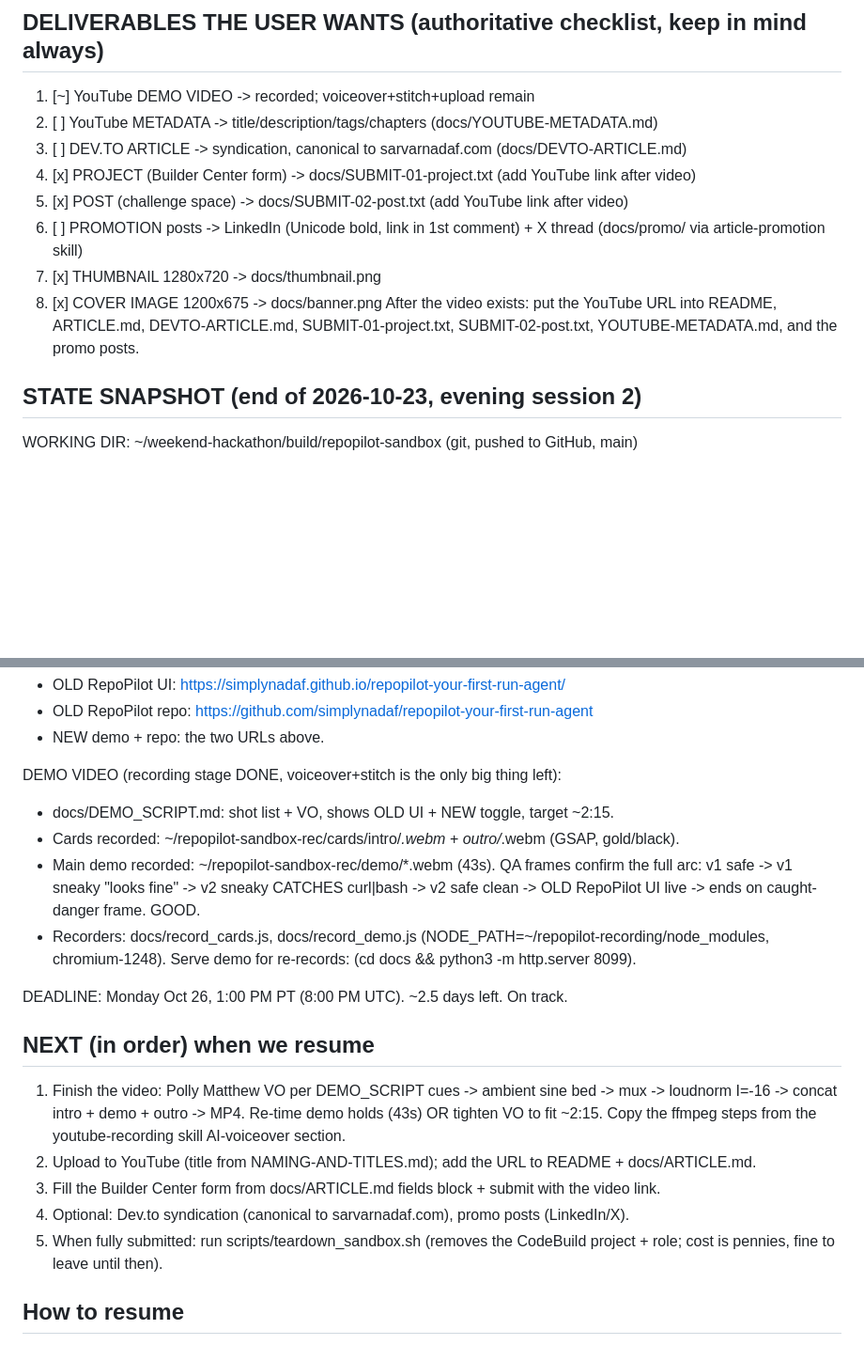
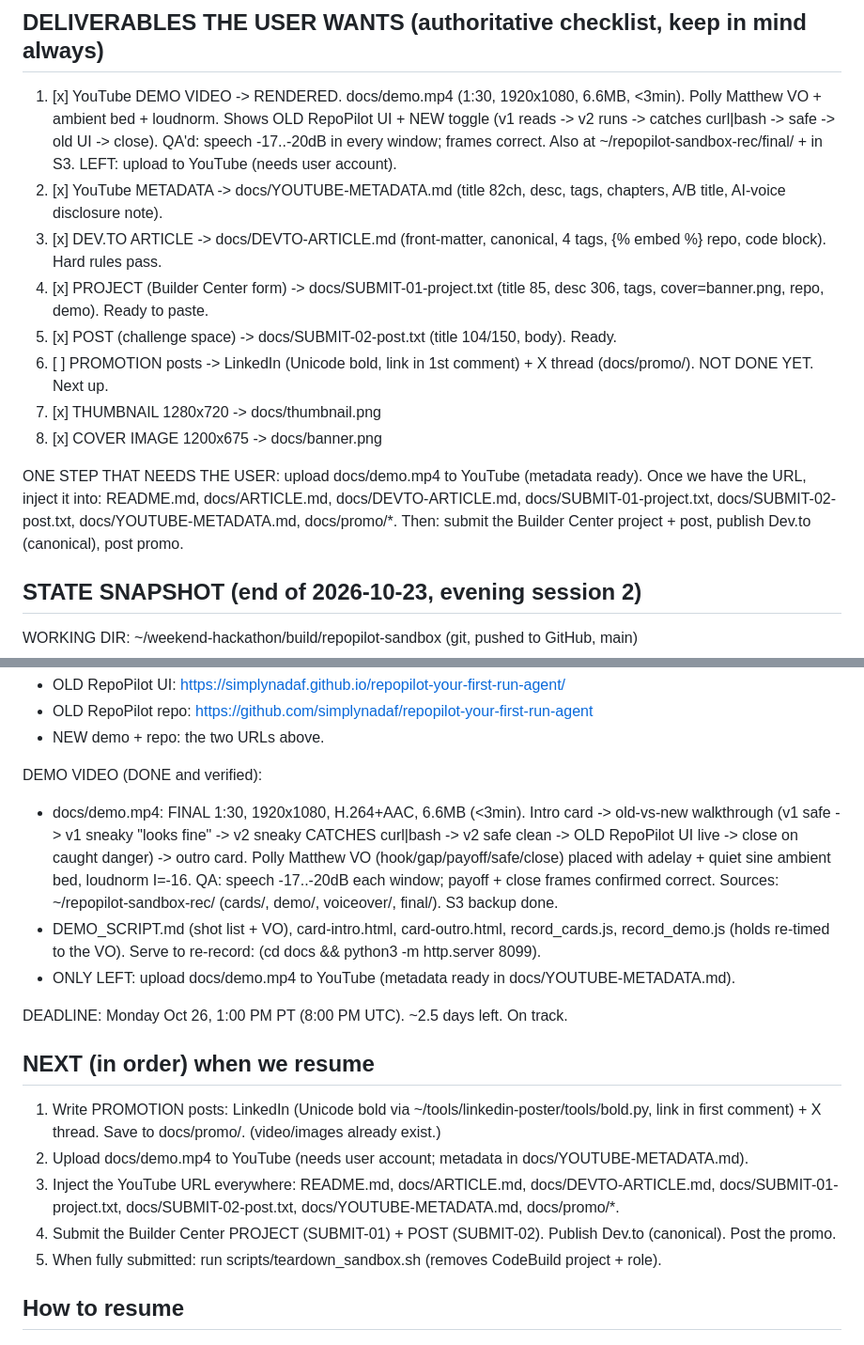
Before and after one commit to simplynadaf/repopilot-sandbox-tool, a Markdown page: PROGRESS.md, 2 parts joined by grey strips. Shown at 94% size. Rendered like a GitHub page; blank space fills up the shorter version.

Commit message:
Update progress notes: demo video DONE (1:30, rendered + QA'd); remaining = promo posts, YouTube upload, submit

```diff
--- a/PROGRESS.md
+++ b/PROGRESS.md
@@ -100,17 +100,29 @@ export REPOPILOT_SANDBOX_PROJECT=repopilot-sandbox      # the live CodeBuild pro
   done, run scripts/teardown_sandbox.sh to remove them (cost is pennies; fine to leave over one night).
 
 ## DELIVERABLES THE USER WANTS (authoritative checklist, keep in mind always)
-1. [~] YouTube DEMO VIDEO            -> recorded; voiceover+stitch+upload remain
-2. [ ] YouTube METADATA              -> title/description/tags/chapters (docs/YOUTUBE-METADATA.md)
-3. [ ] DEV.TO ARTICLE               -> syndication, canonical to sarvarnadaf.com (docs/DEVTO-ARTICLE.md)
-4. [x] PROJECT (Builder Center form) -> docs/SUBMIT-01-project.txt (add YouTube link after video)
-5. [x] POST (challenge space)        -> docs/SUBMIT-02-post.txt (add YouTube link after video)
+1. [x] YouTube DEMO VIDEO            -> RENDERED. docs/demo.mp4 (1:30, 1920x1080, 6.6MB, <3min).
+                                        Polly Matthew VO + ambient bed + loudnorm. Shows OLD
+                                        RepoPilot UI + NEW toggle (v1 reads -> v2 runs ->
+                                        catches curl|bash -> safe -> old UI -> close). QA'd:
+                                        speech -17..-20dB in every window; frames correct.
+                                        Also at ~/repopilot-sandbox-rec/final/ + in S3.
+                                        LEFT: upload to YouTube (needs user account).
+2. [x] YouTube METADATA              -> docs/YOUTUBE-METADATA.md (title 82ch, desc, tags,
+                                        chapters, A/B title, AI-voice disclosure note).
+3. [x] DEV.TO ARTICLE               -> docs/DEVTO-ARTICLE.md (front-matter, canonical, 4 tags,
+                                        {% embed %} repo, code block). Hard rules pass.
+4. [x] PROJECT (Builder Center form) -> docs/SUBMIT-01-project.txt (title 85, desc 306, tags,
+                                        cover=banner.png, repo, demo). Ready to paste.
+5. [x] POST (challenge space)        -> docs/SUBMIT-02-post.txt (title 104/150, body). Ready.
 6. [ ] PROMOTION posts               -> LinkedIn (Unicode bold, link in 1st comment) + X thread
-                                        (docs/promo/ via article-promotion skill)
+                                        (docs/promo/). NOT DONE YET. Next up.
 7. [x] THUMBNAIL 1280x720            -> docs/thumbnail.png
 8. [x] COVER IMAGE 1200x675          -> docs/banner.png
-After the video exists: put the YouTube URL into README, ARTICLE.md, DEVTO-ARTICLE.md,
-SUBMIT-01-project.txt, SUBMIT-02-post.txt, YOUTUBE-METADATA.md, and the promo posts.
+
+ONE STEP THAT NEEDS THE USER: upload docs/demo.mp4 to YouTube (metadata ready). Once we have
+the URL, inject it into: README.md, docs/ARTICLE.md, docs/DEVTO-ARTICLE.md,
+docs/SUBMIT-01-project.txt, docs/SUBMIT-02-post.txt, docs/YOUTUBE-METADATA.md, docs/promo/*.
+Then: submit the Builder Center project + post, publish Dev.to (canonical), post promo.
 
 ## STATE SNAPSHOT (end of 2026-10-23, evening session 2)
 WORKING DIR: ~/weekend-hackathon/build/repopilot-sandbox  (git, pushed to GitHub, main)
@@ -137,26 +149,28 @@ OLD vs NEW links (for the judges, both live):
 - OLD RepoPilot repo: https://github.com/simplynadaf/repopilot-your-first-run-agent
 - NEW demo + repo: the two URLs above.
 
-DEMO VIDEO (recording stage DONE, voiceover+stitch is the only big thing left):
-- docs/DEMO_SCRIPT.md: shot list + VO, shows OLD UI + NEW toggle, target ~2:15.
-- Cards recorded: ~/repopilot-sandbox-rec/cards/intro/*.webm + outro/*.webm (GSAP, gold/black).
-- Main demo recorded: ~/repopilot-sandbox-rec/demo/*.webm (43s). QA frames confirm the full arc:
-  v1 safe -> v1 sneaky "looks fine" -> v2 sneaky CATCHES curl|bash -> v2 safe clean ->
-  OLD RepoPilot UI live -> ends on caught-danger frame. GOOD.
-- Recorders: docs/record_cards.js, docs/record_demo.js (NODE_PATH=~/repopilot-recording/node_modules,
-  chromium-1248). Serve demo for re-records: (cd docs && python3 -m http.server 8099).
+DEMO VIDEO (DONE and verified):
+- docs/demo.mp4: FINAL 1:30, 1920x1080, H.264+AAC, 6.6MB (<3min). Intro card -> old-vs-new
+  walkthrough (v1 safe -> v1 sneaky "looks fine" -> v2 sneaky CATCHES curl|bash -> v2 safe
+  clean -> OLD RepoPilot UI live -> close on caught danger) -> outro card. Polly Matthew VO
+  (hook/gap/payoff/safe/close) placed with adelay + quiet sine ambient bed, loudnorm I=-16.
+  QA: speech -17..-20dB each window; payoff + close frames confirmed correct.
+  Sources: ~/repopilot-sandbox-rec/ (cards/, demo/, voiceover/, final/). S3 backup done.
+- DEMO_SCRIPT.md (shot list + VO), card-intro.html, card-outro.html, record_cards.js,
+  record_demo.js (holds re-timed to the VO). Serve to re-record: (cd docs && python3 -m http.server 8099).
+- ONLY LEFT: upload docs/demo.mp4 to YouTube (metadata ready in docs/YOUTUBE-METADATA.md).
 
 DEADLINE: Monday Oct 26, 1:00 PM PT (8:00 PM UTC). ~2.5 days left. On track.
 
 ## NEXT (in order) when we resume
-1. Finish the video: Polly Matthew VO per DEMO_SCRIPT cues -> ambient sine bed -> mux ->
-   loudnorm I=-16 -> concat intro + demo + outro -> MP4. Re-time demo holds (43s) OR tighten
-   VO to fit ~2:15. Copy the ffmpeg steps from the youtube-recording skill AI-voiceover section.
-2. Upload to YouTube (title from NAMING-AND-TITLES.md); add the URL to README + docs/ARTICLE.md.
-3. Fill the Builder Center form from docs/ARTICLE.md fields block + submit with the video link.
-4. Optional: Dev.to syndication (canonical to sarvarnadaf.com), promo posts (LinkedIn/X).
-5. When fully submitted: run scripts/teardown_sandbox.sh (removes the CodeBuild project + role;
-   cost is pennies, fine to leave until then).
+1. Write PROMOTION posts: LinkedIn (Unicode bold via ~/tools/linkedin-poster/tools/bold.py,
+   link in first comment) + X thread. Save to docs/promo/. (video/images already exist.)
+2. Upload docs/demo.mp4 to YouTube (needs user account; metadata in docs/YOUTUBE-METADATA.md).
+3. Inject the YouTube URL everywhere: README.md, docs/ARTICLE.md, docs/DEVTO-ARTICLE.md,
+   docs/SUBMIT-01-project.txt, docs/SUBMIT-02-post.txt, docs/YOUTUBE-METADATA.md, docs/promo/*.
+4. Submit the Builder Center PROJECT (SUBMIT-01) + POST (SUBMIT-02). Publish Dev.to (canonical).
+   Post the promo.
+5. When fully submitted: run scripts/teardown_sandbox.sh (removes CodeBuild project + role).
 
 ## How to resume
 `cd ~/weekend-hackathon/build/repopilot-sandbox && source ~/agent-experiance/.venv/bin/activate`
```
